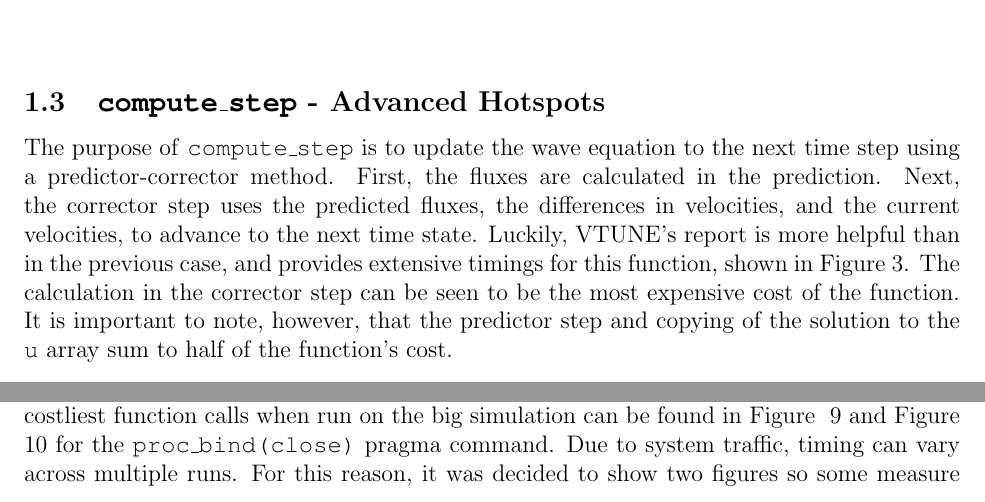
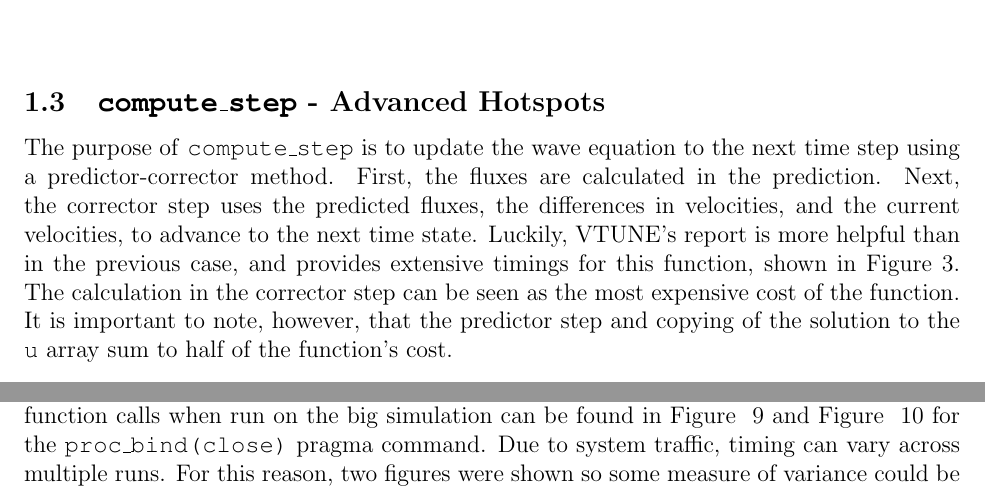
Before and after one commit to cornell-cs5220-f15/water, a LaTeX document (Initial_Report/Report_prelim.tex): two parts of pages 2 and 6 of 10, joined at a grey line, cut so that both start at the same text. Compiled offline with pdfLaTeX.

Commit message:
Initial Report update
Grammar updates

```diff
--- a/Initial_Report/Report_prelim.tex
+++ b/Initial_Report/Report_prelim.tex
@@ -78,7 +78,7 @@
 		\end{figure}
 
 		\subsection{\texttt{compute\_step} - Advanced Hotspots}
-		The purpose of \texttt{compute\_step} is to update the wave equation to the next time step using a predictor-corrector method. First, the fluxes are calculated in the prediction. Next, the corrector step uses the predicted fluxes, the differences in velocities, and the current velocities, to advance to the next time state. Luckily, VTUNE's report is more helpful than in the previous case, and provides extensive timings for this function, shown in Figure~\ref{init_compute_step}. The calculation in the corrector step can be seen to be the most expensive cost of the function. It is important to note, however, that the predictor step and copying of the solution to the \texttt{u} array sum to half of the function's cost.
+		The purpose of \texttt{compute\_step} is to update the wave equation to the next time step using a predictor-corrector method. First, the fluxes are calculated in the prediction. Next, the corrector step uses the predicted fluxes, the differences in velocities, and the current velocities, to advance to the next time state. Luckily, VTUNE's report is more helpful than in the previous case, and provides extensive timings for this function, shown in Figure~\ref{init_compute_step}. The calculation in the corrector step can be seen as the most expensive cost of the function. It is important to note, however, that the predictor step and copying of the solution to the \texttt{u} array sum to half of the function's cost.
 		\begin{figure}[h!]
 			\begin{center}
 				\includegraphics[width=0.7\columnwidth]{init_compute_step}
@@ -181,7 +181,7 @@
 		\noindent It can be seen by comparing Figure~\ref{ThreadMovement} and Figure~\ref{bindoff} that the overall time spent in the barrier function call has gone down drastically by including the nowait call.
 
 		\subsection{Thread Affinity:}
-		OpenMP 4.0 offers the ability to describe the ordering of the threads among the CPUs/MICs. Threads can be placed near each other on the same CPU using the OpenMP pragma command \texttt{proc\_bind(close)}. The benefit of doing this is that amount of time for synchronization between threads should decrease. The downside of this is that the available cache and bandwidth per thread will decrease. Another option available distributes the threads more evenly throughout the available CPUs/MIC, and it can be turned on using the OpenMP pragma command \texttt{proc\_bind(spread)}. It should lead to the opposite effects of the close command. The thread affinity was implemented on the code base that used the \texttt{nowait} pragma command. The performance of this implementation for the top five costliest function calls when run on the big simulation can be found in Figure ~\ref{nowait} and Figure ~\ref{nowait2} for the \texttt{proc\_bind(close)} pragma command. Due to system traffic, timing can vary across multiple runs. For this reason, it was decided to show two figures so some measure of variance could be judged. The results for the \texttt{proc\_bind(spread)} command can be found in Figure ~\ref{bindspread}.
+		OpenMP 4.0 offers the ability to describe the ordering of the threads among the CPUs/MICs. Threads can be placed near each other on the same CPU using the OpenMP pragma command \texttt{proc\_bind(close)}. The benefit of doing this is that amount of time for synchronization between threads should decrease. The downside of this is that the available cache and bandwidth per thread will decrease. Another option available distributes the threads more evenly throughout the available CPUs/MIC, and it can be turned on using the OpenMP pragma command \texttt{proc\_bind(spread)}. It should lead to the opposite effects of the close command. The thread affinity was implemented on the code base that used the \texttt{nowait} pragma command. The performance of this implementation for the top five costliest function calls when run on the big simulation can be found in Figure ~\ref{nowait} and Figure ~\ref{nowait2} for the \texttt{proc\_bind(close)} pragma command. Due to system traffic, timing can vary across multiple runs. For this reason, two figures were shown so some measure of variance could be judged. The results for the \texttt{proc\_bind(spread)} command can be found in Figure ~\ref{bindspread}.
 
 		\begin{figure}[h]
 			\begin{center}
```
Also changed, not shown: Initial_Report/Report_prelim.pdf, Initial_Report/Report_prelim.tex (4 more changed lines), 3 other files.
